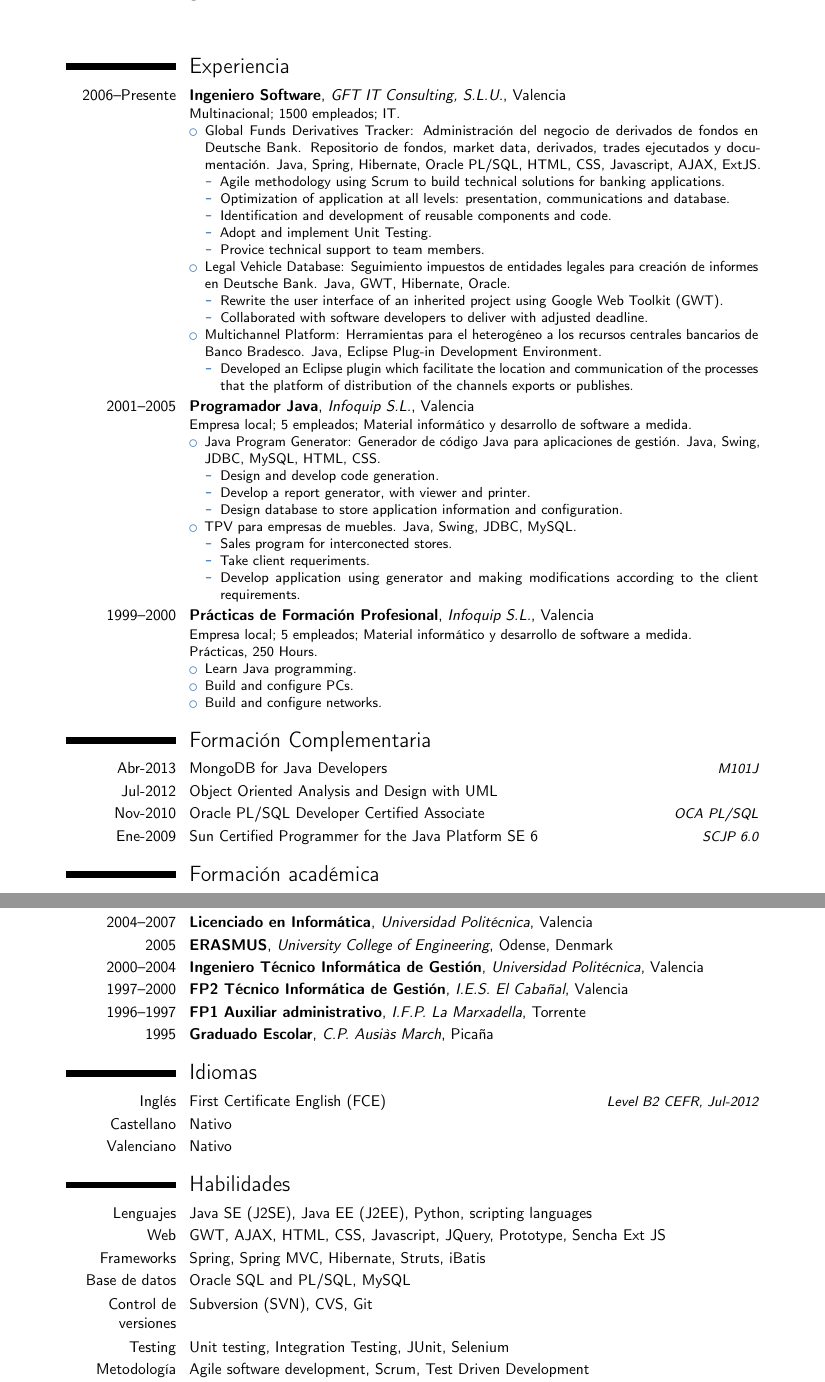
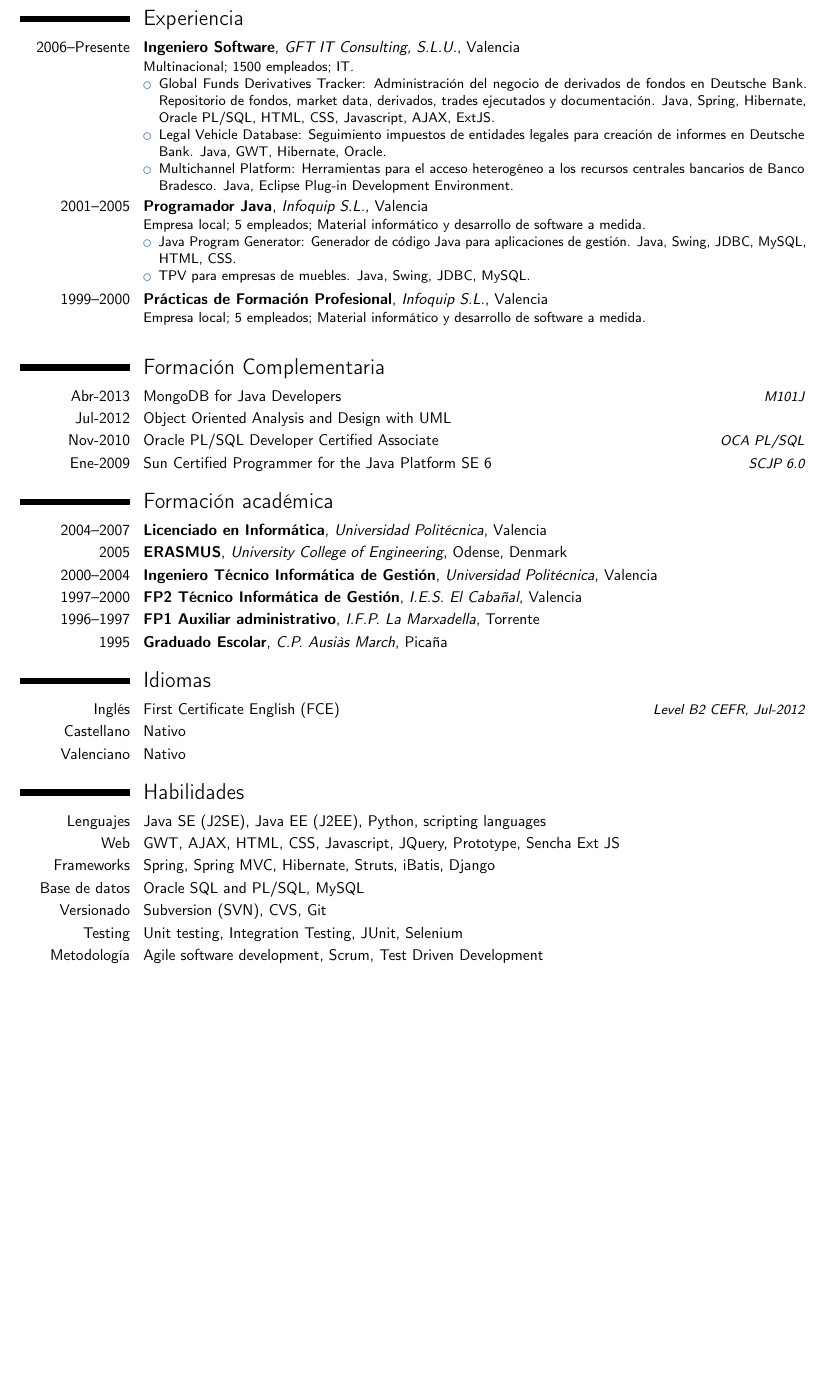
Before and after one commit to jmaister/cv, a LaTeX CV (moderncv_jordi_es.tex): two parts of pages 1 and 2 of 2 before the commit and part of page 1 of 2 after it, the two joined at a grey line, cut so that both start at the same text, the shorter picture padded with empty space. Compiled offline with pdfLaTeX.

Commit message:
More translation

```diff
--- a/moderncv_jordi_es.tex
+++ b/moderncv_jordi_es.tex
@@ -16,14 +16,14 @@
 %\usepackage{CJKutf8}                         % if you need to use CJK to typeset your resume in Chinese, Japanese or Korean
 
 % adjust the page margins
-\usepackage[scale=0.75]{geometry}
+\usepackage[scale=0.85]{geometry}
 \setlength{\hintscolumnwidth}{2.5cm}           % if you want to change the width of the column with the dates
 %\setlength{\makecvtitlenamewidth}{10cm}      % for the 'classic' style, if you want to force the width allocated to your name and avoid line breaks. be careful though, the length is normally calculated to avoid any overlap with your personal info; use this at your own typographical risks...
 
 % personal data
 \firstname{Jorge}
-\familyname{Burgos L\'{o}pez}
-\title{Software engineer}               % optional, remove the line if not wanted
+\familyname{Burgos López}
+%\title{Software engineer}               % optional, remove the line if not wanted
 \address{C/Doctor L\'{o}pez Trigo, 9-24}{46200 Paiporta (Valencia)}    % optional, remove the line if not wanted
 \mobile{+34 637 522 552}                     % optional, remove the line if not wanted
 %\phone{+2~(345)~678~901}                      % optional, remove the line if not wanted
@@ -55,49 +55,49 @@
 Multinacional; 1500 empleados; IT.
 \begin{itemize}%
     \item Global Funds Derivatives Tracker: Administración del negocio de derivados de fondos en Deutsche Bank. Repositorio de fondos, market data, derivados, trades ejecutados y documentación. Java, Spring, Hibernate, Oracle PL/SQL, HTML, CSS, Javascript, AJAX, ExtJS.
-    \begin{itemize}%
-        \item Agile methodology using Scrum to build technical solutions for banking applications.
-        \item Optimization of application at all levels: presentation, communications and database.
-        \item Identification and development of reusable components and code.
-        \item Adopt and implement Unit Testing.
-        \item Provice technical support to team members.
-    \end{itemize}
+%    \begin{itemize}%
+ %       \item Agile methodology using Scrum to build technical solutions for banking applications.
+%        \item Optimization of application at all levels: presentation, communications and database.
+%        \item Identification and development of reusable components and code.
+%        \item Adopt and implement Unit Testing.
+%        \item Provice technical support to team members.
+%    \end{itemize}
     \item Legal Vehicle Database: Seguimiento impuestos de entidades legales para creación de informes en  Deutsche Bank. Java, GWT, Hibernate, Oracle.
-    \begin{itemize}%
-        \item Rewrite the user interface of an inherited project using Google Web Toolkit (GWT).
-        \item Collaborated with software developers to deliver with adjusted deadline.
-    \end{itemize}
-    \item Multichannel Platform: Herramientas para el heterogéneo a los recursos centrales bancarios de Banco Bradesco. Java, Eclipse Plug-in Development Environment.
-    \begin{itemize}%
-        \item Developed an Eclipse plugin which facilitate the location and communication of the processes that the platform of distribution of the channels exports or publishes.
-    \end{itemize}
+%    \begin{itemize}%
+%        \item Rewrite the user interface of an inherited project using Google Web Toolkit (GWT).
+%        \item Collaborated with software developers to deliver with adjusted deadline.
+%    \end{itemize}
+    \item Multichannel Platform: Herramientas para el acceso heterogéneo a los recursos centrales bancarios de Banco Bradesco. Java, Eclipse Plug-in Development Environment.
+%    \begin{itemize}%
+%        \item Developed an Eclipse plugin which facilitate the location and communication of the processes that the platform of distribution of the channels exports or publishes.
+%    \end{itemize}
 \end{itemize}
 }
 \cventry{2001--2005}{Programador Java}{Infoquip S.L.}{Valencia}{}{
 Empresa local; 5 empleados; Material informático y desarrollo de software a medida.
 \begin{itemize}%
     \item Java Program Generator: Generador de código Java para aplicaciones de gestión. Java, Swing, JDBC, MySQL, HTML, CSS.
-    \begin{itemize}%
-        \item Design and develop code generation.
-        \item Develop a report generator, with viewer and printer.
-        \item Design database to store application information and configuration.
-    \end{itemize}
+%    \begin{itemize}%
+%        \item Design and develop code generation.
+%        \item Develop a report generator, with viewer and printer.
+%        \item Design database to store application information and configuration.
+%    \end{itemize}
     \item TPV para empresas de muebles. Java, Swing, JDBC, MySQL.
-    \begin{itemize}%
-        \item Sales program for interconected stores.
-        \item Take client requeriments.
-        \item Develop application using generator and making modifications according to the client requirements.
-    \end{itemize}
+%    \begin{itemize}%
+%        \item Sales program for interconected stores.
+%        \item Take client requeriments.
+%        \item Develop application using generator and making modifications according to the client requirements.
+%    \end{itemize}
 \end{itemize}
 }
 \cventry{1999--2000}{Prácticas de Formación Profesional}{Infoquip S.L.}{Valencia}{}{
 Empresa local; 5 empleados; Material informático y desarrollo de software a medida.\newline
-Prácticas, 250 Hours.
-\begin{itemize}%
-    \item Learn Java programming.
-    \item Build and configure PCs.
-    \item Build and configure networks.
-\end{itemize}
+%Prácticas, 250 Hours.
+%\begin{itemize}%
+%    \item Learn Java programming.
+%    \item Build and configure PCs.
+%    \item Build and configure networks.
+%\end{itemize}
 }
 
 \section{Formación Complementaria}
@@ -122,14 +122,14 @@ Prácticas, 250 Hours.
 \section{Habilidades}
 \cvitem{Lenguajes}{Java SE (J2SE), Java EE (J2EE), Python, scripting languages}
 \cvitem{Web}{GWT, AJAX, HTML, CSS, Javascript, JQuery, Prototype, Sencha Ext JS}
-\cvitem{Frameworks}{Spring, Spring MVC, Hibernate, Struts, iBatis}
+\cvitem{Frameworks}{Spring, Spring MVC, Hibernate, Struts, iBatis, Django}
 \cvitem{Base de datos}{Oracle SQL and PL/SQL, MySQL}
-\cvitem{Control de versiones}{Subversion (SVN), CVS, Git}
+\cvitem{Versionado}{Subversion (SVN), CVS, Git}
 \cvitem{Testing}{Unit testing, Integration Testing, JUnit, Selenium}
 \cvitem{Metodología}{Agile software development, Scrum, Test Driven Development}
 \cvitem{IDE}{Eclipse, NetBeans}
 \cvitem{Servidores}{Apache Tomcat, Jetty}
-\cvitem{Sistemas Operativos}{Linux, Windows}
+\cvitem{SO}{Linux, Windows}
 
 \end{document}
 
```
Also changed, not shown: moderncv_jordi_es.pdf.
